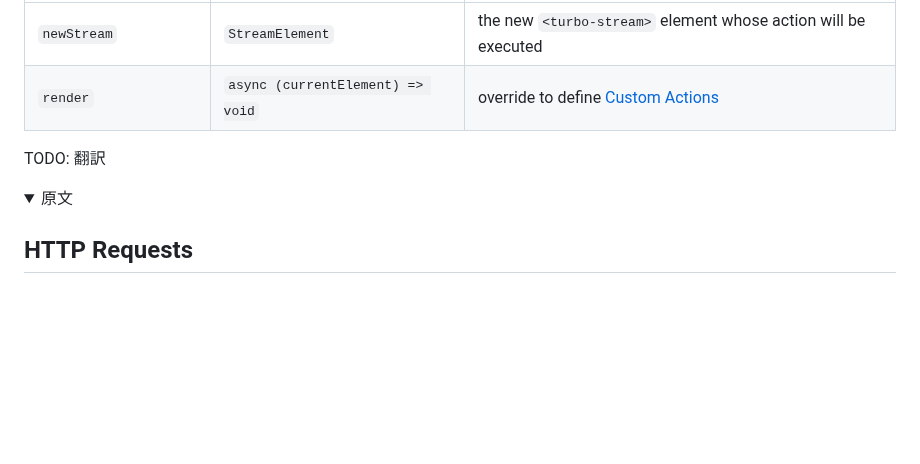
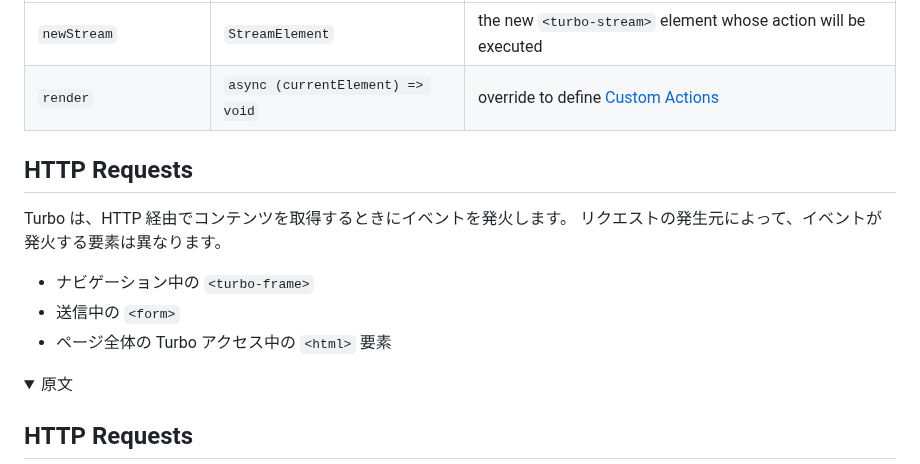
Before and after one commit to everyleaf/hotwire_ja, a Markdown page: turbo/reference/events.md, the part around the change. Rendered like a GitHub page; folded sections open; blank space fills up the shorter version.

Commit message:
Translated HTTP Requests section

```diff
--- a/turbo/reference/events.md
+++ b/turbo/reference/events.md
@@ -563,7 +563,14 @@ Fires before rendering a Turbo Stream page update. Access the new `<turbo-stream
 
 </details>
 
-TODO: 翻訳
+## HTTP Requests
+
+Turbo は、HTTP 経由でコンテンツを取得するときにイベントを発火します。
+リクエストの発生元によって、イベントが発火する要素は異なります。
+
+- ナビゲーション中の `<turbo-frame>`
+- 送信中の `<form>`
+- ページ全体の Turbo アクセス中の `<html>` 要素
 
 <details>
 <summary>原文</summary>
```
